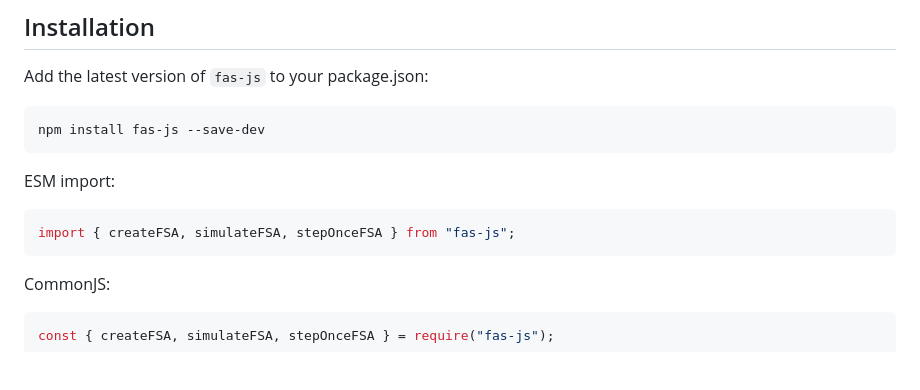
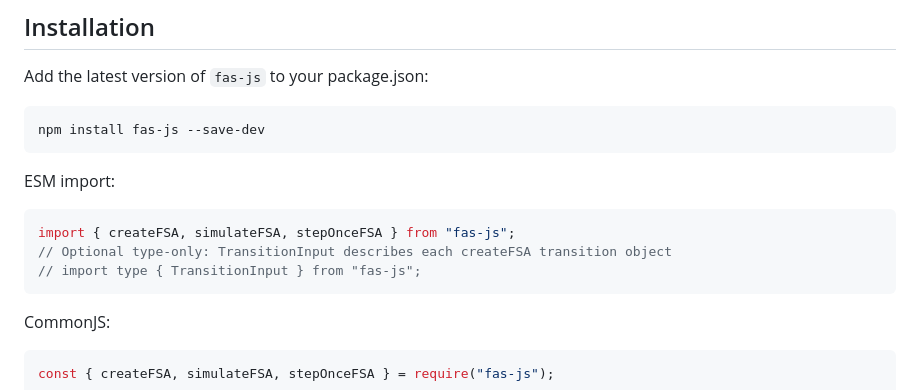
Before and after one commit to jml6m/fas-js, a Markdown page: README.md, the part around the change. Rendered like a GitHub page; blank space fills up the shorter version.

Commit message:
docs(v1.11): note public TransitionInput type export in README
Closes #383.

````diff
--- a/README.md
+++ b/README.md
@@ -23,6 +23,8 @@ ESM import:
 
 ```javascript
 import { createFSA, simulateFSA, stepOnceFSA } from "fas-js";
+// Optional type-only: TransitionInput describes each createFSA transition object
+// import type { TransitionInput } from "fas-js";
 ```
 
 CommonJS:
````
